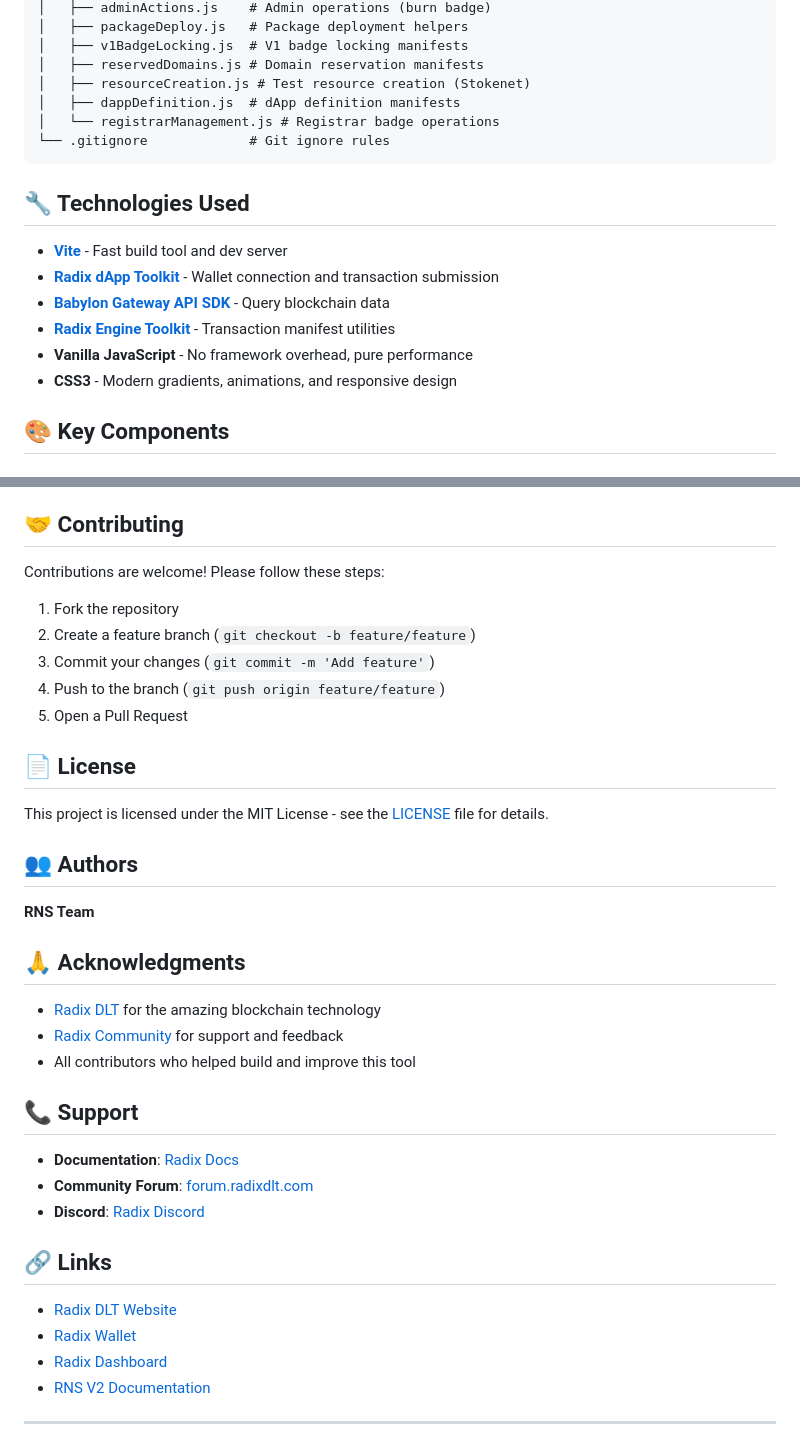
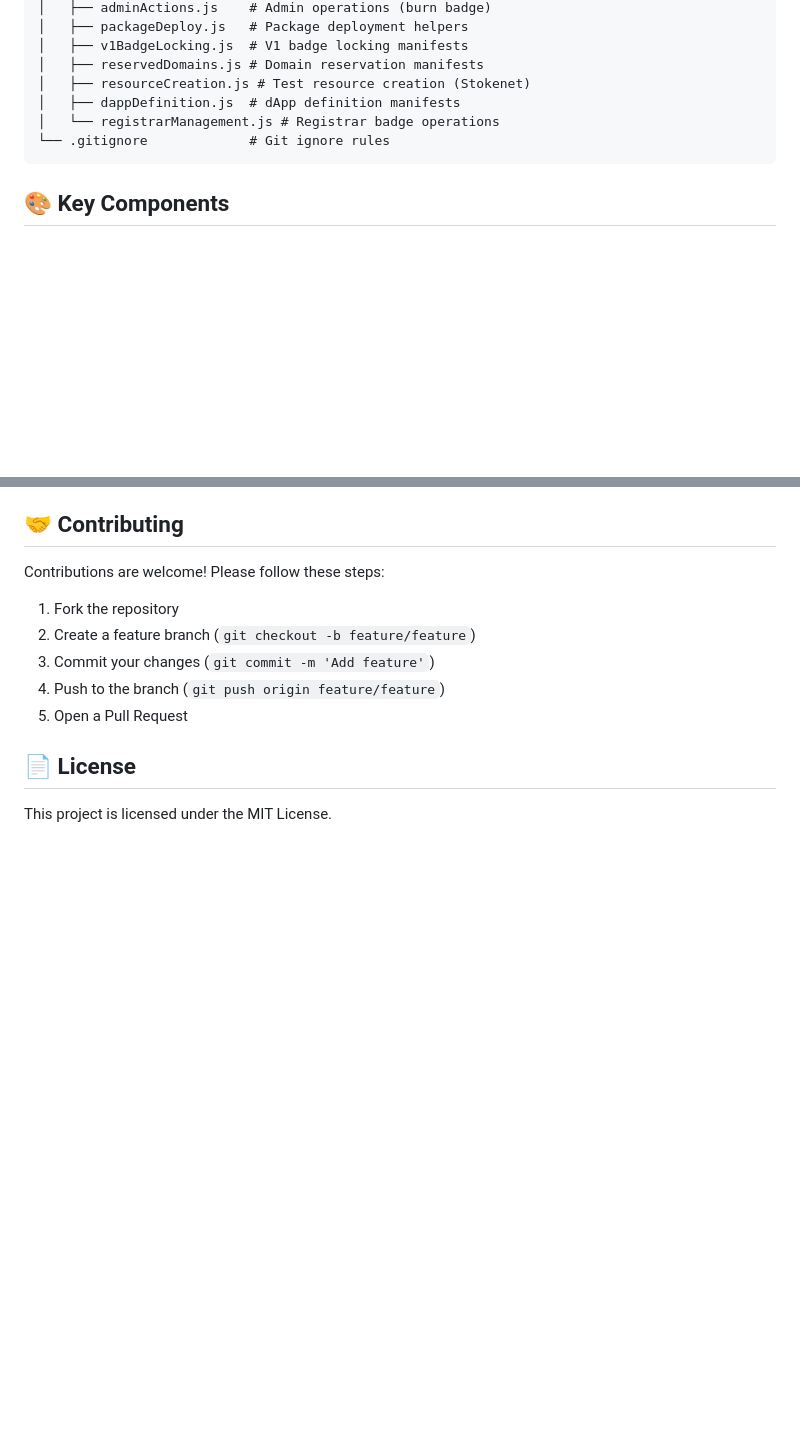
Before and after one commit to radixnameservice/rns-management-client, a Markdown page: README.md, 2 parts joined by grey strips. Drawn GitHub-style; blank space fills up the shorter version.

Commit message:
chore: scrapped gunk and broken links.

````diff
--- a/README.md
+++ b/README.md
@@ -145,15 +145,6 @@ rns-management-client/
 └── .gitignore             # Git ignore rules
 ```
 
-## 🔧 Technologies Used
-
-- **[Vite](https://vitejs.dev/)** - Fast build tool and dev server
-- **[Radix dApp Toolkit](https://docs.radixdlt.com/docs/radix-dapp-toolkit)** - Wallet connection and transaction submission
-- **[Babylon Gateway API SDK](https://docs.radixdlt.com/docs/babylon-gateway-api)** - Query blockchain data
-- **[Radix Engine Toolkit](https://docs.radixdlt.com/docs/radix-engine-toolkit)** - Transaction manifest utilities
-- **Vanilla JavaScript** - No framework overhead, pure performance
-- **CSS3** - Modern gradients, animations, and responsive design
-
 ## 🎨 Key Components
 
 ### Manifest Builders
@@ -249,29 +240,4 @@ Contributions are welcome! Please follow these steps:
 
 ## 📄 License
 
-This project is licensed under the MIT License - see the [LICENSE](LICENSE) file for details.
-
-## 👥 Authors
-
-**RNS Team**
-
-## 🙏 Acknowledgments
-
-- [Radix DLT](https://www.radixdlt.com/) for the amazing blockchain technology
-- [Radix Community](https://forum.radixdlt.com/) for support and feedback
-- All contributors who helped build and improve this tool
-
-## 📞 Support
-
-- **Documentation**: [Radix Docs](https://docs.radixdlt.com/)
-- **Community Forum**: [forum.radixdlt.com](https://forum.radixdlt.com/)
-- **Discord**: [Radix Discord](https://discord.gg/radixdlt)
-
-## 🔗 Links
-
-- [Radix DLT Website](https://www.radixdlt.com/)
-- [Radix Wallet](https://wallet.radixdlt.com/)
-- [Radix Dashboard](https://dashboard.radixdlt.com/)
-- [RNS V2 Documentation](https://github.com/radixdlt/rns-v2)
-
----
+This project is licensed under the MIT License.
````
